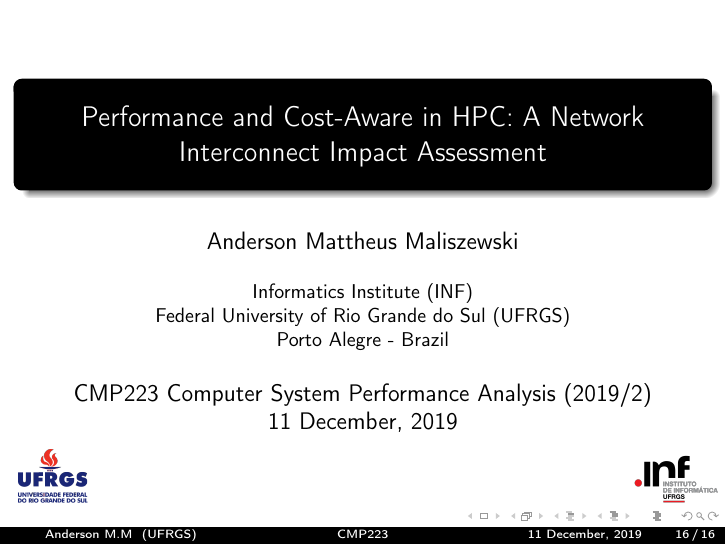
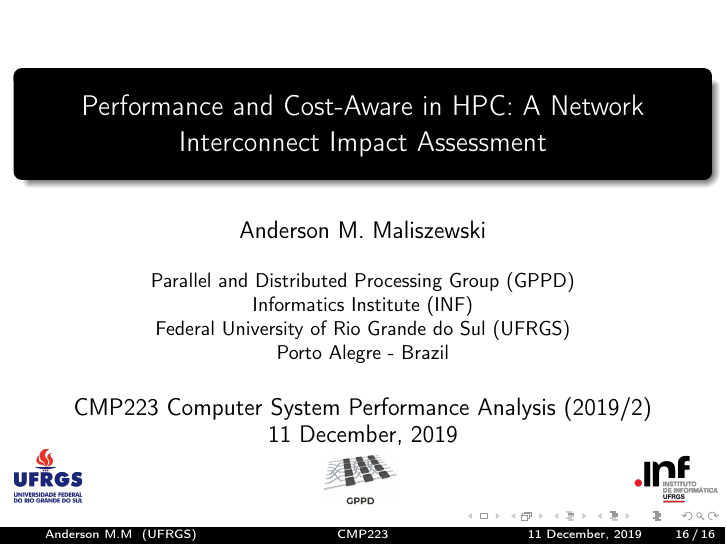
Before and after one commit to andermm/CMP223, LaTeX slides (SLIDES/slides.tex): page 44 of 44. Compiled offline with pdfLaTeX.

Commit message:
Presentation update

```diff
--- a/SLIDES/slides.tex
+++ b/SLIDES/slides.tex
@@ -16,15 +16,17 @@
 \usetheme{Madrid}
 \setbeamertemplate{frametitle continuation} {}
 \title[CMP223]{Performance and Cost-Aware in HPC: A Network Interconnect Impact Assessment}
-\author[Anderson M.M]{\large{Anderson Mattheus Maliszewski}}
-\institute[UFRGS]{\small{Informatics Institute (INF)\\
+\author[Anderson M.M]{\large{Anderson M. Maliszewski}}
+\institute[UFRGS]{\small{Parallel and Distributed Processing Group (GPPD)\\
+Informatics Institute (INF)\\
 Federal University of Rio Grande do Sul (UFRGS) \\Porto Alegre - Brazil}}
 \date[11 December, 2019]{\large{CMP223 Computer System Performance Analysis (2019/2)\\
 11 December, 2019}}
-\logo{\includegraphics[width=1.3cm,keepaspectratio]{SLIDES/logo/ufrgs.png}
-\hspace{\dimexpr\paperwidth-2cm-5pt}%
-\includegraphics[width=1.3cm,keepaspectratio]{SLIDES/logo/GPPD-logo.png}
-%\includegraphics[width=1.5cm,keepaspectratio]{SLIDES/logo/inf-logo.png}%
+\logo{\includegraphics[width=1.3cm,keepaspectratio]{SLIDES/logo/ufrgs.png}~~~~~~~~~~~~~~~~~~~~~~~~~~~~~~~~~~~~~~~~~~~~~~~~~~~~~~~~~~~~~~~~~~~~~
+%\hspace{\dimexpr\paperwidth-5cm-1pt}%
+\includegraphics[width=1.3cm,keepaspectratio]{SLIDES/logo/GPPD-logo.png}~~~~~~~~~~~~~~~~~~~~~~~~~~~~~~~~~~~~~~~~~~~~~~~~~~~~~~~~~~~~~~~~~~~~~
+%\hspace{\dimexpr\paperwidth-3cm-1pt}%
+\includegraphics[width=1.5cm,keepaspectratio]{SLIDES/logo/inf-logo.png}%
 }
 
 \colorlet{beamer@blendedblue}{black}
@@ -325,10 +327,13 @@ Org and Emacs
 \end{center}
 \end{frame}
 
-\logo{\includegraphics[width=1.3cm,keepaspectratio]{SLIDES/logo/ufrgs.png}%
-  \hspace{\dimexpr\paperwidth-3cm-5pt}%
-  \includegraphics[width=1.5cm,keepaspectratio]{SLIDES/logo/inf-logo.png}%
+\logo{\includegraphics[width=1.3cm,keepaspectratio]{SLIDES/logo/ufrgs.png}~~~~~~~~~~~~~~~~~~~~~~~~~~~~~~~~~~~~~~~~~~~~~~~~~~~~~~~~~~~~~~~~~~~~~
+%\hspace{\dimexpr\paperwidth-5cm-1pt}%
+\includegraphics[width=1.3cm,keepaspectratio]{SLIDES/logo/GPPD-logo.png}~~~~~~~~~~~~~~~~~~~~~~~~~~~~~~~~~~~~~~~~~~~~~~~~~~~~~~~~~~~~~~~~~~~~~
+%\hspace{\dimexpr\paperwidth-3cm-1pt}%
+\includegraphics[width=1.5cm,keepaspectratio]{SLIDES/logo/inf-logo.png}%
 }
+
 \maketitle
 
 \end{document}
```
